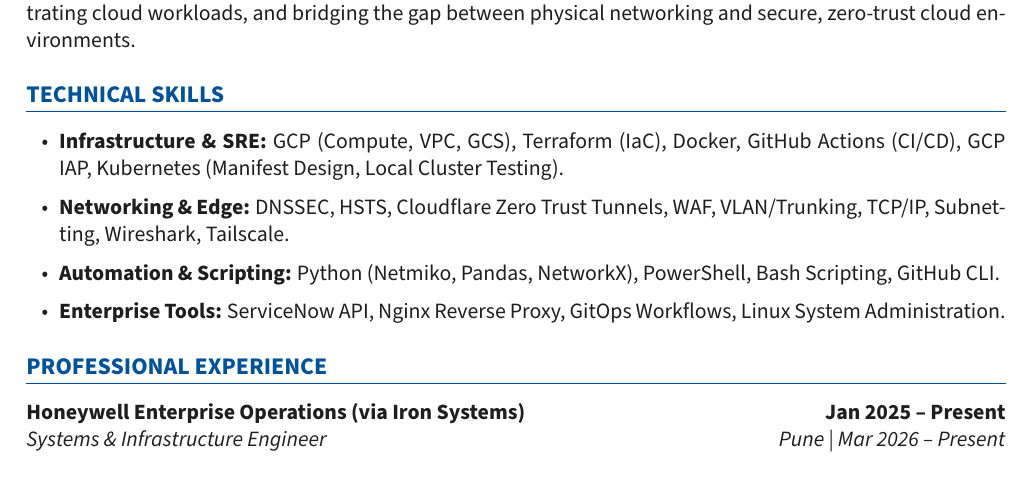
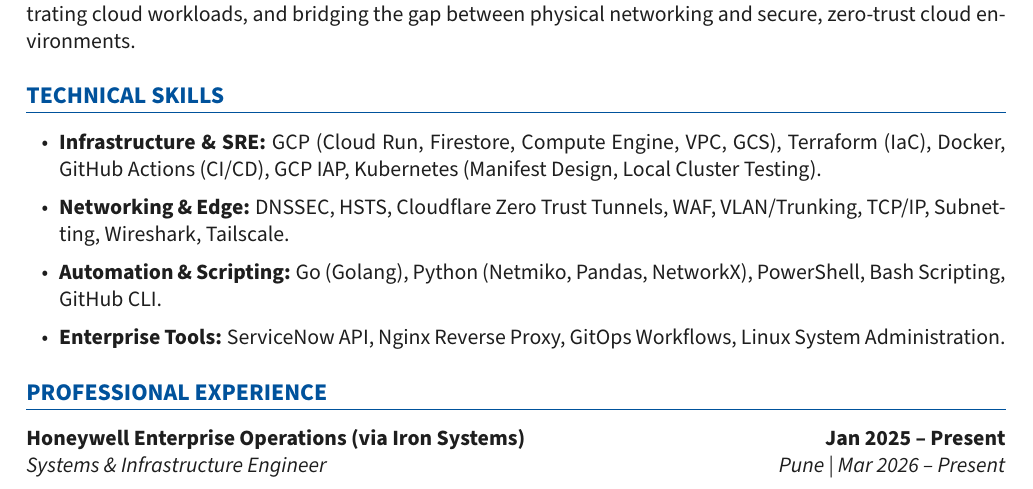
Before and after one commit to roguehunter7/Portfolio, a LaTeX CV (resume.tex): part of page 1 of 2, cut so that both start at the same text. Compiled offline with pdfLaTeX.

Commit message:
docs: add Go, Cloud Run, and Firestore to resume skills

```diff
--- a/resume.tex
+++ b/resume.tex
@@ -53,9 +53,9 @@
 % --- TECHNICAL SKILLS ---
 \section{Technical Skills}
 \begin{itemize}[leftmargin=1.5em, itemsep=2pt]
-    \item \textbf{Infrastructure \& SRE:} GCP (Compute, VPC, GCS), Terraform (IaC), Docker, GitHub Actions (CI/CD), GCP IAP, Kubernetes (Manifest Design, Local Cluster Testing).
+    \item \textbf{Infrastructure \& SRE:} GCP (Cloud Run, Firestore, Compute Engine, VPC, GCS), Terraform (IaC), Docker, GitHub Actions (CI/CD), GCP IAP, Kubernetes (Manifest Design, Local Cluster Testing).
     \item \textbf{Networking \& Edge:} DNSSEC, HSTS, Cloudflare Zero Trust Tunnels, WAF, VLAN/Trunking, TCP/IP, Subnetting, Wireshark, Tailscale.
-    \item \textbf{Automation \& Scripting:} Python (Netmiko, Pandas, NetworkX), PowerShell, Bash Scripting, GitHub CLI.
+    \item \textbf{Automation \& Scripting:} Go (Golang), Python (Netmiko, Pandas, NetworkX), PowerShell, Bash Scripting, GitHub CLI.
     \item \textbf{Enterprise Tools:} ServiceNow API, Nginx Reverse Proxy, GitOps Workflows, Linux System Administration.
 \end{itemize}
 
```
